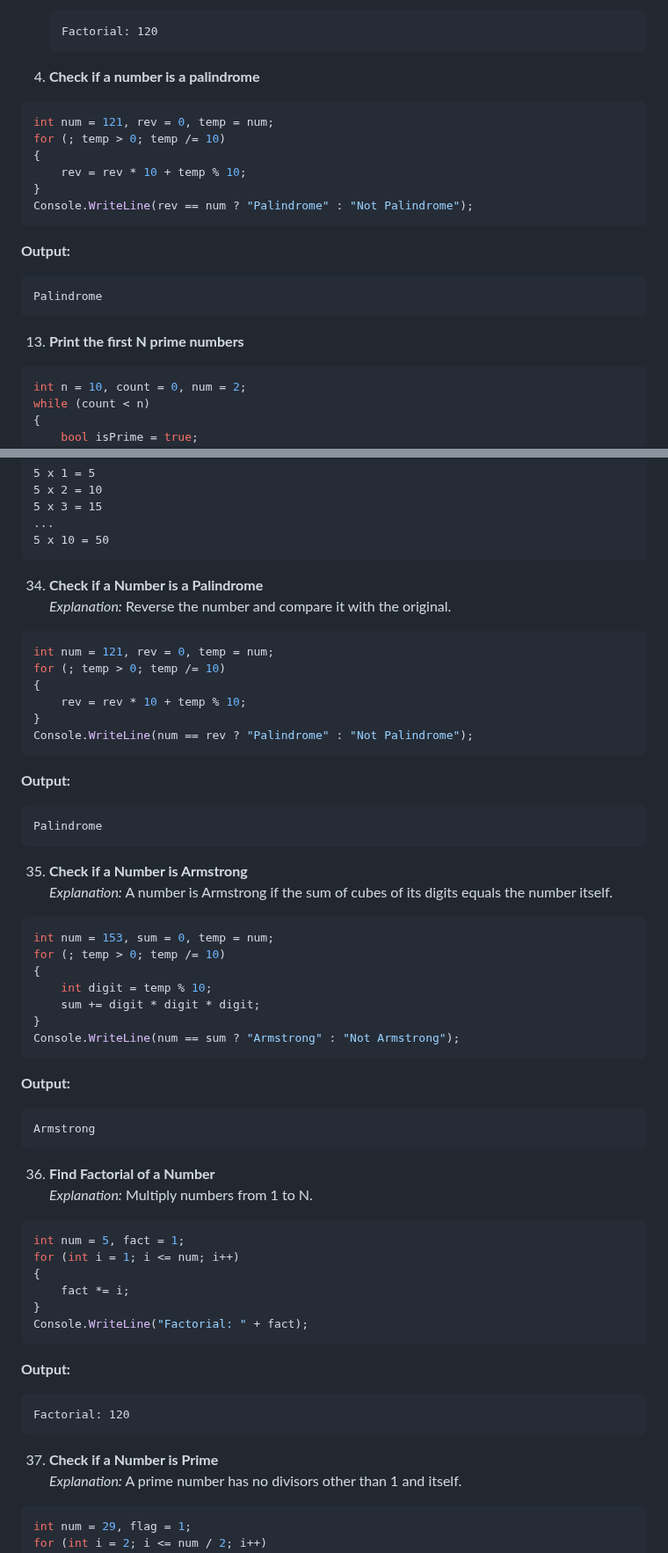
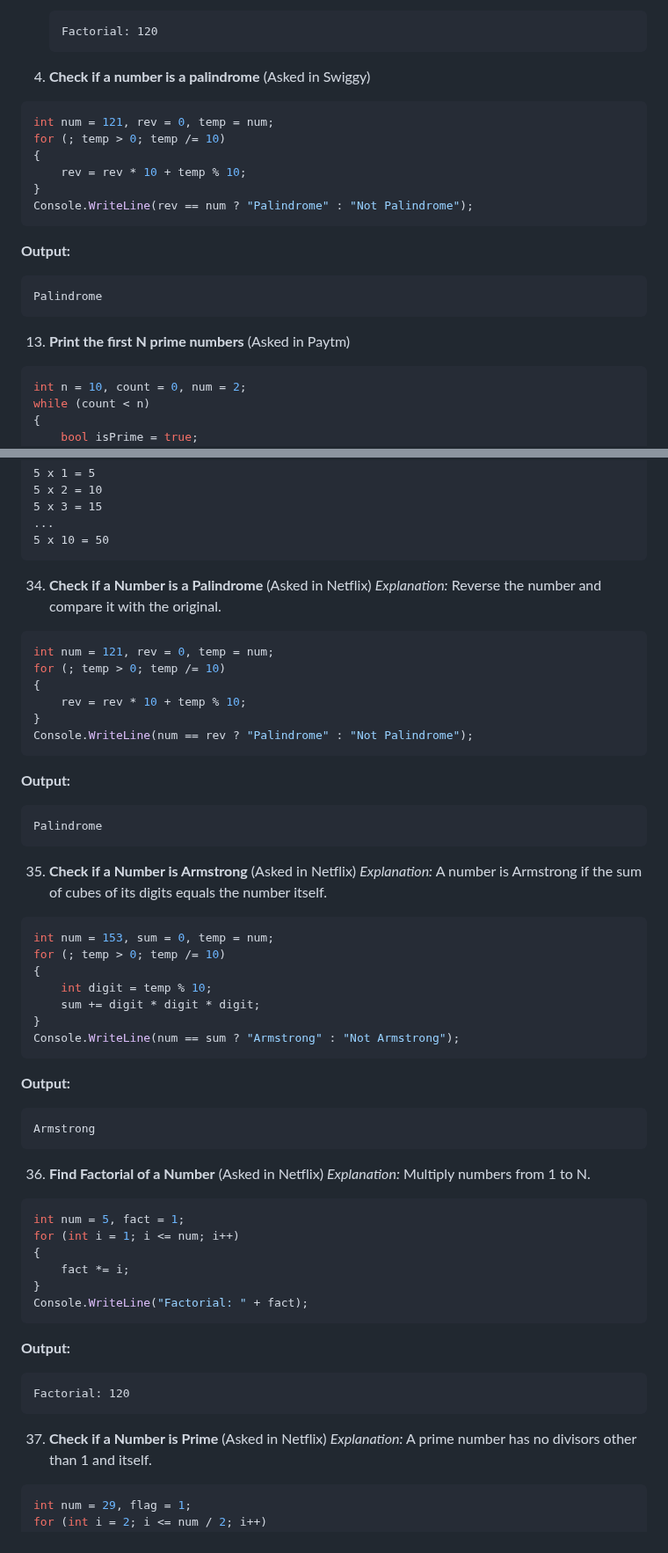
Before and after one commit to jssuthahar/Article, a Markdown page: Programming/01 C# For Loop - Top 50 Interview Questions.md, 2 parts joined by grey strips. Shown at 88% size. GitHub-like rendering.

````diff
--- a/Programming/01 C# For Loop - Top 50 Interview Questions.md
+++ b/Programming/01 C# For Loop - Top 50 Interview Questions.md
@@ -46,7 +46,7 @@ This repository contains 50 frequently asked C# interview questions related to `
    Factorial: 120
    ```
 
-12. **Check if a number is a palindrome**
+12. **Check if a number is a palindrome** (Asked in Swiggy)
    ```csharp
    int num = 121, rev = 0, temp = num;
    for (; temp > 0; temp /= 10)
@@ -60,7 +60,7 @@ This repository contains 50 frequently asked C# interview questions related to `
    Palindrome
    ```
 
-13. **Print the first N prime numbers**
+13. **Print the first N prime numbers** (Asked in Paytm)
    ```csharp
    int n = 10, count = 0, num = 2;
    while (count < n)
@@ -389,7 +389,7 @@ This repository contains 50 frequently asked C# interview questions related to `
    5 x 10 = 50
    ```
 
-34. **Check if a Number is a Palindrome**
+34. **Check if a Number is a Palindrome**  (Asked in Netflix)
    _Explanation:_ Reverse the number and compare it with the original.
    ```csharp
    int num = 121, rev = 0, temp = num;
@@ -404,7 +404,7 @@ This repository contains 50 frequently asked C# interview questions related to `
    Palindrome
    ```
 
-35. **Check if a Number is Armstrong**
+35. **Check if a Number is Armstrong**  (Asked in Netflix)
    _Explanation:_ A number is Armstrong if the sum of cubes of its digits equals the number itself.
    ```csharp
    int num = 153, sum = 0, temp = num;
@@ -420,7 +420,7 @@ This repository contains 50 frequently asked C# interview questions related to `
    Armstrong
    ```
 
-36. **Find Factorial of a Number**
+36. **Find Factorial of a Number**  (Asked in Netflix)
    _Explanation:_ Multiply numbers from 1 to N.
    ```csharp
    int num = 5, fact = 1;
@@ -435,7 +435,7 @@ This repository contains 50 frequently asked C# interview questions related to `
    Factorial: 120
    ```
 
-37. **Check if a Number is Prime**
+37. **Check if a Number is Prime**  (Asked in Netflix)
    _Explanation:_ A prime number has no divisors other than 1 and itself.
    ```csharp
    int num = 29, flag = 1;
````
Also changed, not shown: other parts of Programming/01 C# For Loop - Top 50 Interview Questions.md (+29 -29 lines).
